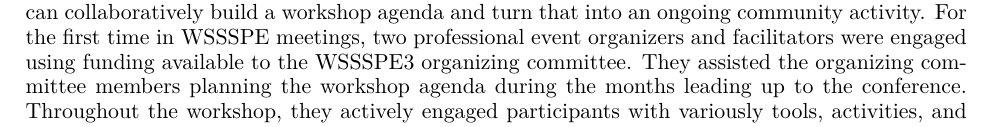
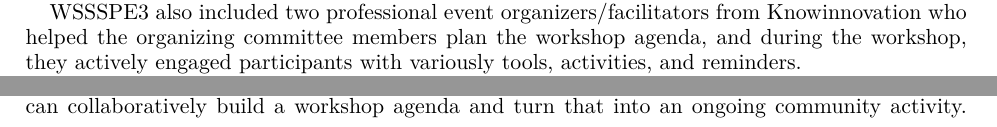
Before and after one commit to WSSSPE/meetings, a LaTeX paper (WSSSPE3/report/WSSSPE3_review.tex): part of page 19 of 42 before the commit and two parts of pages 2 and 19 of 42 after it, the two joined at a grey line, cut at the place of the change. Compiled offline with pdfLaTeX.

Commit message:
moving note about facilitators to intro

```diff
--- a/WSSSPE3/report/WSSSPE3_review.tex
+++ b/WSSSPE3/report/WSSSPE3_review.tex
@@ -207,6 +207,12 @@
 support the travel of potential participants who would not otherwise be able to
 attend the workshop. These
 funds allowed 16 additional people to attend and participate.
+
+WSSSPE3 also included two professional
+event organizers/facilitators from Knowinnovation who helped the organizing committee members
+plan the workshop agenda, and during the workshop, they actively engaged
+participants with variously
+tools, activities, and reminders.
 
 This report is based on collaborative notes taken during the workshop, which
 were linked from the GitHub issues that represented the potential and actual
@@ -778,12 +784,7 @@
 
 In WSSSPE3, we attempted to take what we learned from WSSSPE1 and WSSSPE2 in how
 we can collaboratively build a workshop agenda and turn that into an ongoing
-community activity. For the first time in WSSSPE meetings, two professional
-event organizers and facilitators were engaged using funding available to the
-WSSSPE3 organizing committee. They assisted the organizing committee members
-planning the workshop agenda during the months leading up to the conference.
-Throughout the workshop, they actively engaged participants with variously
-tools, activities, and reminders. The success or failure of these efforts will
+community activity. The success or failure of these efforts will
 only become apparent over time.
 
 The workshop had two components, presentations and working groups. The
```
